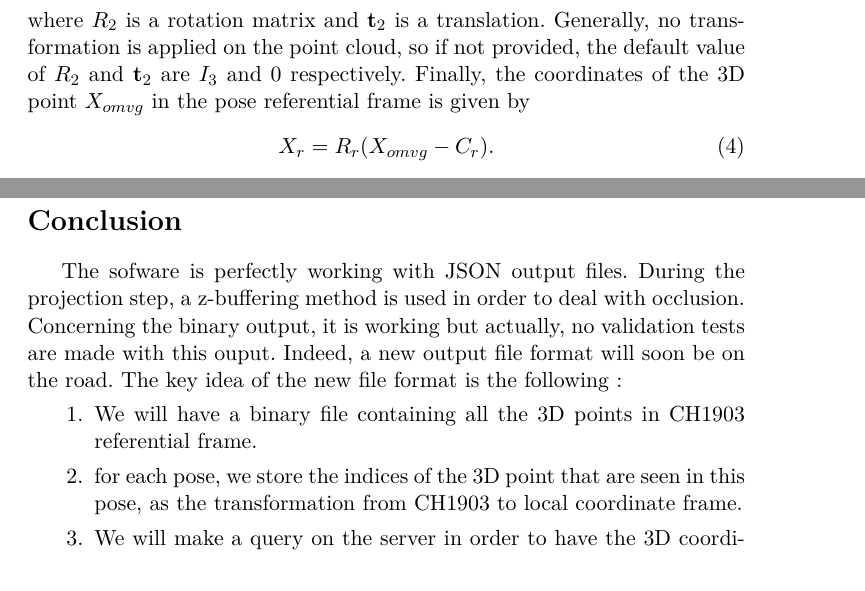
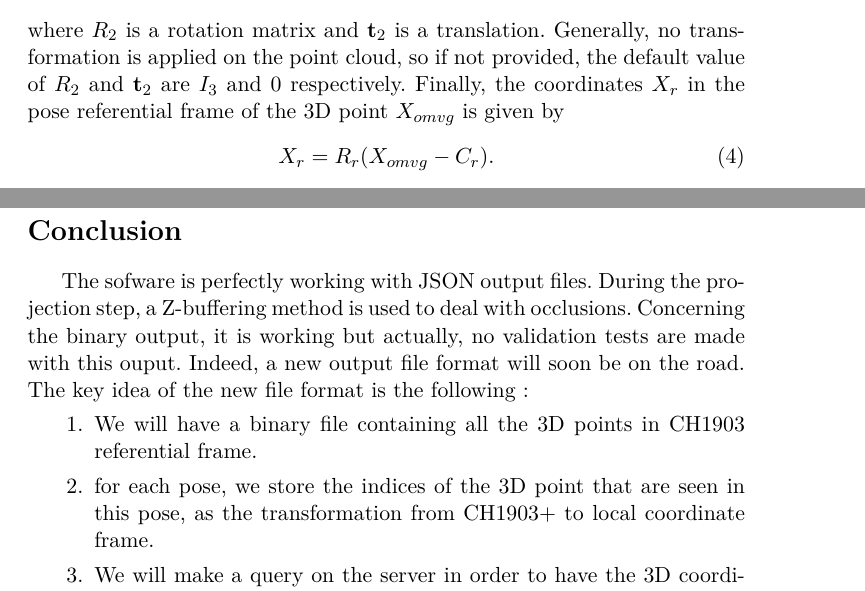
Before and after one commit to FoxelSA/ply2bin, a LaTeX document (latex/ply2bin_documentation.tex): two parts of pages 2 and 4 of 4, joined at a grey line, cut so that both start at the same text. Compiled offline with pdfLaTeX.

Commit message:
latex doc : small fix

```diff
--- a/latex/ply2bin_documentation.tex
+++ b/latex/ply2bin_documentation.tex
@@ -87,7 +87,7 @@
    \end{equation}
    where $R_2$ is a rotation matrix and $\t_2$ is a translation. Generally, no transformation is applied on the point
    cloud, so if not provided, the default value of $R_2$ and $\t_2$ are $I_3$ and $0$ respectively.
-   Finally, the coordinates of the 3D point $X_{omvg}$ in the pose referential frame is given by
+   Finally, the coordinates $X_r$ in the pose referential frame of the 3D point $X_{omvg}$ is given by
    \begin{equation}
        X_r = R_r (X_{omvg}-C_r).
    \end{equation}
@@ -180,14 +180,14 @@ Optionnal arguments
    For a more detailed usage of ply2bin, we refer us to the wiki page of ply2bin https://github.com/FoxelSA/ply2bin/wiki.
 
 \section*{Conclusion}
-  The sofware is perfectly working with JSON output files. During the projection step, a z-buffering method is used in order to
-  deal with occlusion. Concerning the binary output, it is working but actually, no
+  The sofware is perfectly working with JSON output files. During the projection step, a Z-buffering method is used to
+  deal with occlusions. Concerning the binary output, it is working but actually, no
   validation tests are made with this ouput. Indeed, a new output file format will soon be on the road. The key idea of the
   new file format is the following :
   \begin{enumerate}
       \item We will have a binary file containing all the 3D points in CH1903 referential frame.
       \item for each pose, we store the indices of the 3D point that are seen in this pose, as the transformation
-            from CH1903 to local coordinate frame.
+            from CH1903+ to local coordinate frame.
       \item We will make a query on the server in order to have the 3D coordinates of the pixel point seen in the panorama.
   \end{enumerate}
 
```
Also changed, not shown: latex/ply2bin_documentation.tex (4 more changed lines).
